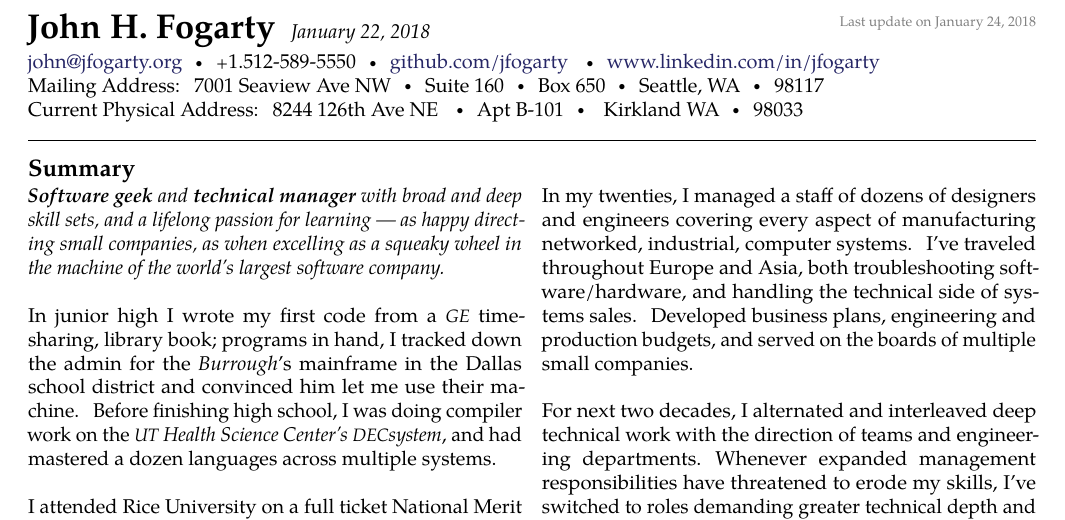
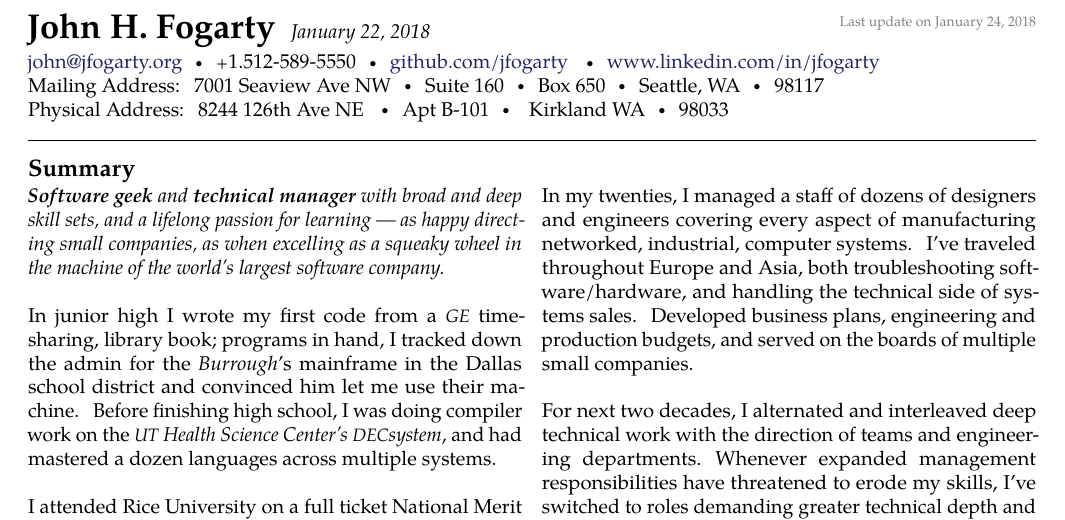
Before and after one commit to jfogarty/Resume, a LaTeX CV (jfogarty-resume-2018.tex): part of page 1 of 2, cut so that both start at the same text. Compiled offline with pdfLaTeX.

Commit message:
update address

```diff
--- a/jfogarty-resume-2018.tex
+++ b/jfogarty-resume-2018.tex
@@ -53,7 +53,7 @@ Box 650\sbull
 Seattle, WA\sbull
 98117
 \\
-Current Physical Address:
+Physical Address:
 8244 126th Ave NE \sbull Apt B-101\sbull
 \hspace*{1mm}Kirkland WA\sbull
 98033
```
Also changed, not shown: jfogarty-resume-2018.pdf, 1 other file.
